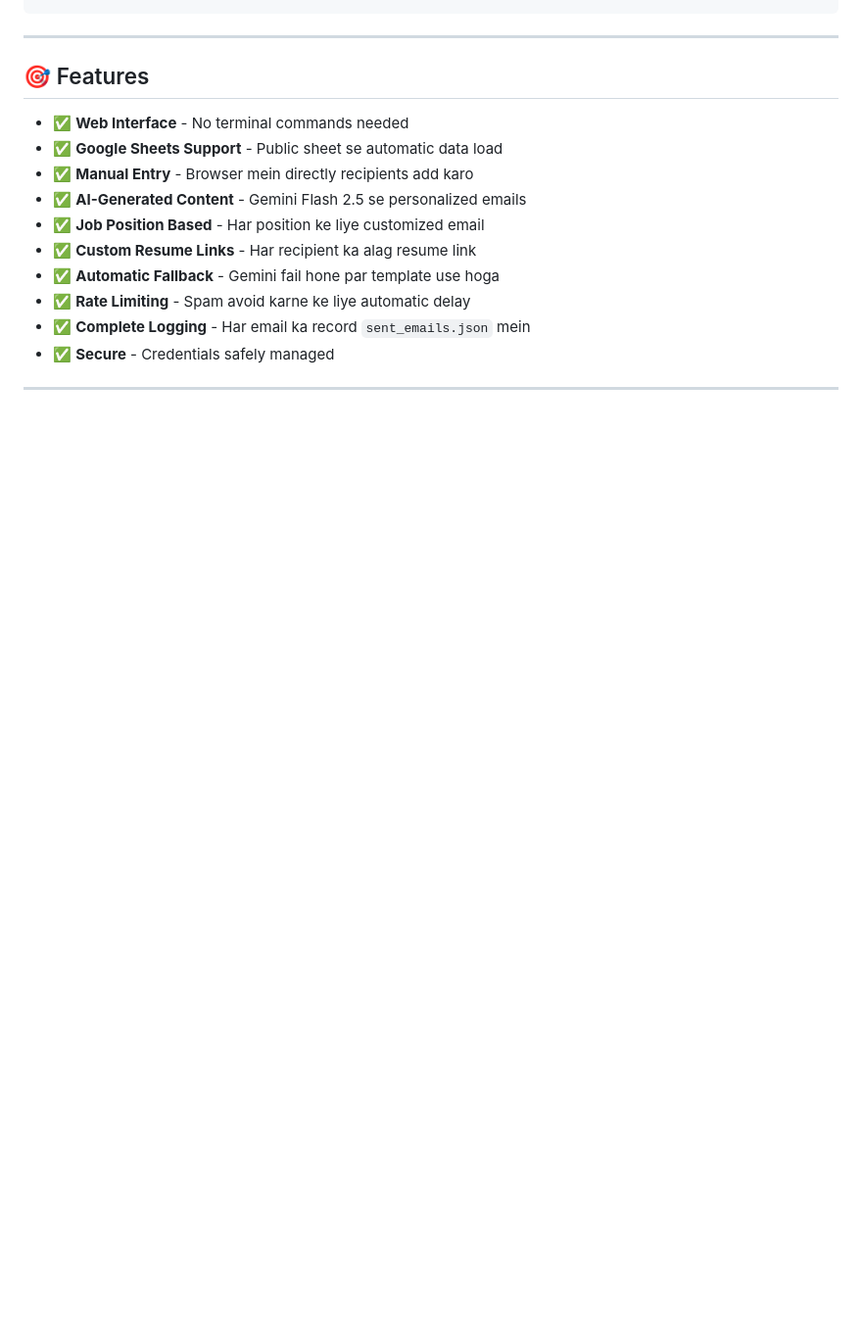
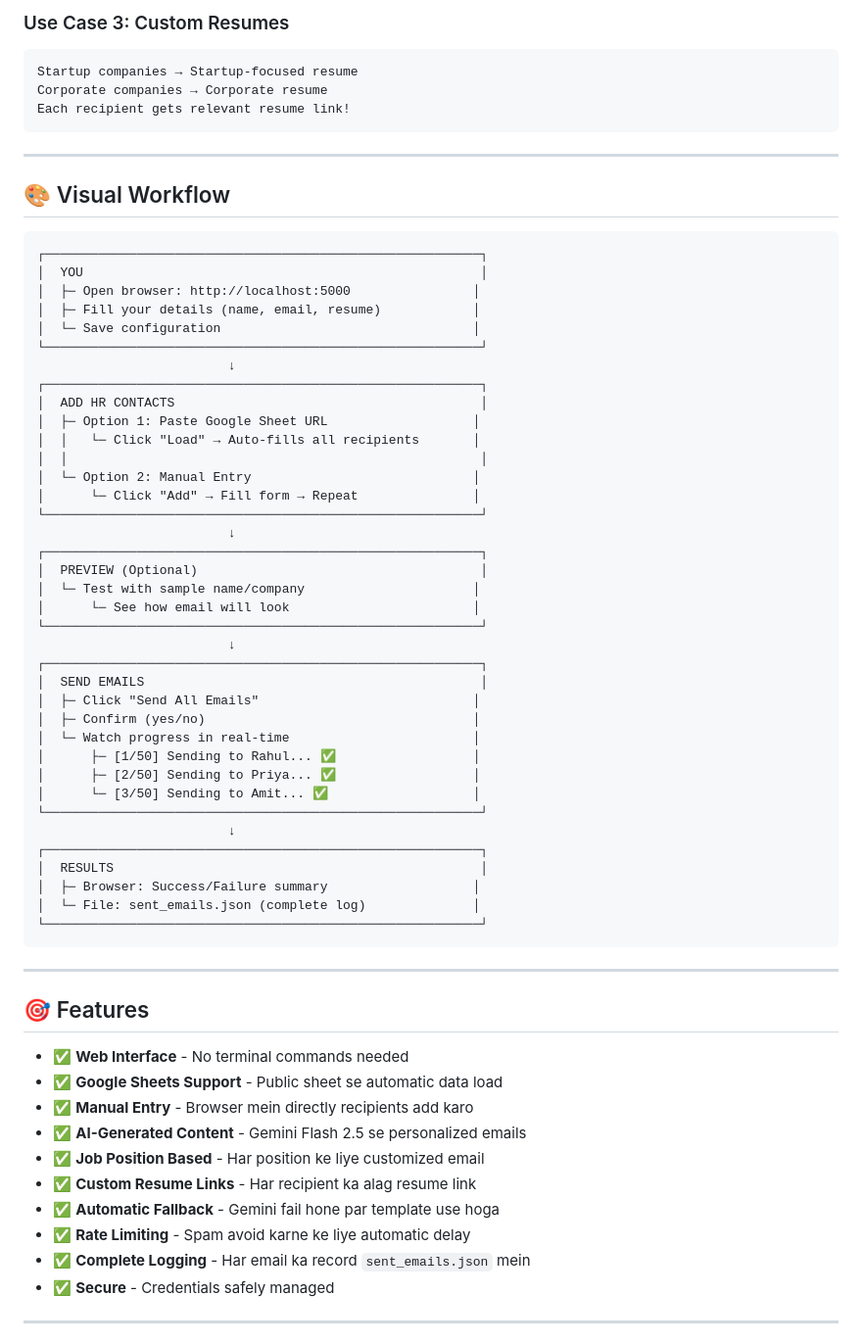
Before and after one commit to gitmanhimanshu/Email_automation, a Markdown page: README.md, the part around one of its changes. Shown at 98% size. Rendered like a GitHub page; blank space fills up the shorter version.

````diff
--- a/README.md
+++ b/README.md
@@ -70,3 +171,52 @@ Log: ✅ Sent successfully (Message ID: xyz123)
+### Use Case 3: Custom Resumes
+```
+Startup companies → Startup-focused resume
+Corporate companies → Corporate resume
+Each recipient gets relevant resume link!
+```
+
+---
+
+## 🎨 Visual Workflow
+
+```
+┌─────────────────────────────────────────────────────────┐
+│  YOU                                                    │
+│  ├─ Open browser: http://localhost:5000                │
+│  ├─ Fill your details (name, email, resume)            │
+│  └─ Save configuration                                 │
+└─────────────────────────────────────────────────────────┘
+                         ↓
+┌─────────────────────────────────────────────────────────┐
+│  ADD HR CONTACTS                                        │
+│  ├─ Option 1: Paste Google Sheet URL                   │
+│  │   └─ Click "Load" → Auto-fills all recipients       │
+│  │                                                      │
+│  └─ Option 2: Manual Entry                             │
+│      └─ Click "Add" → Fill form → Repeat               │
+└─────────────────────────────────────────────────────────┘
+                         ↓
+┌─────────────────────────────────────────────────────────┐
+│  PREVIEW (Optional)                                     │
+│  └─ Test with sample name/company                      │
+│      └─ See how email will look                        │
+└─────────────────────────────────────────────────────────┘
+                         ↓
+┌─────────────────────────────────────────────────────────┐
+│  SEND EMAILS                                            │
+│  ├─ Click "Send All Emails"                            │
+│  ├─ Confirm (yes/no)                                   │
+│  └─ Watch progress in real-time                        │
+│      ├─ [1/50] Sending to Rahul... ✅                  │
+│      ├─ [2/50] Sending to Priya... ✅                  │
+│      └─ [3/50] Sending to Amit... ✅                   │
+└─────────────────────────────────────────────────────────┘
+                         ↓
+┌─────────────────────────────────────────────────────────┐
+│  RESULTS                                                │
+│  ├─ Browser: Success/Failure summary                   │
+│  └─ File: sent_emails.json (complete log)              │
+└─────────────────────────────────────────────────────────┘
 ```
 
 ---
````
Also changed, not shown: other parts of README.md (+151 -50 lines).
